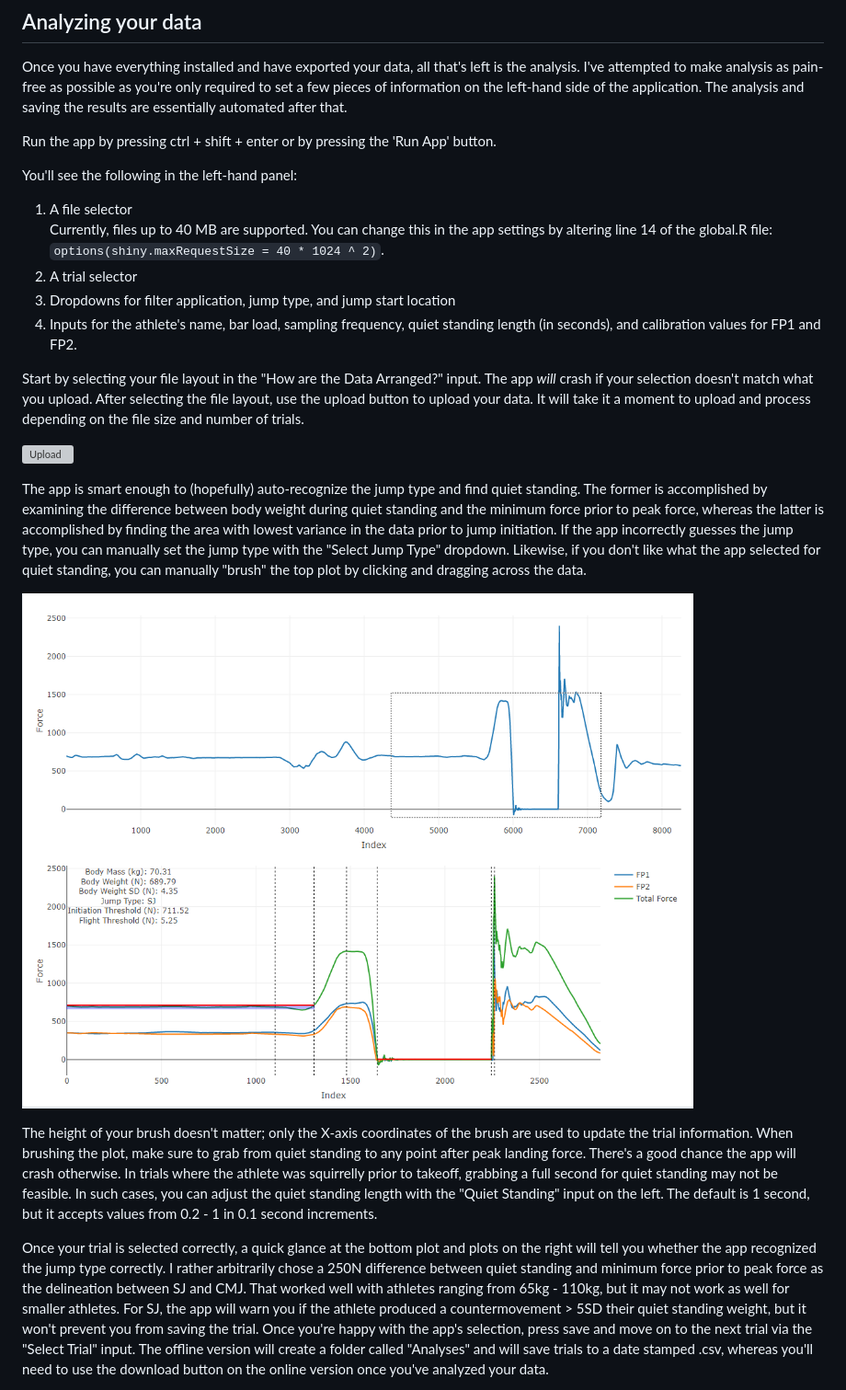
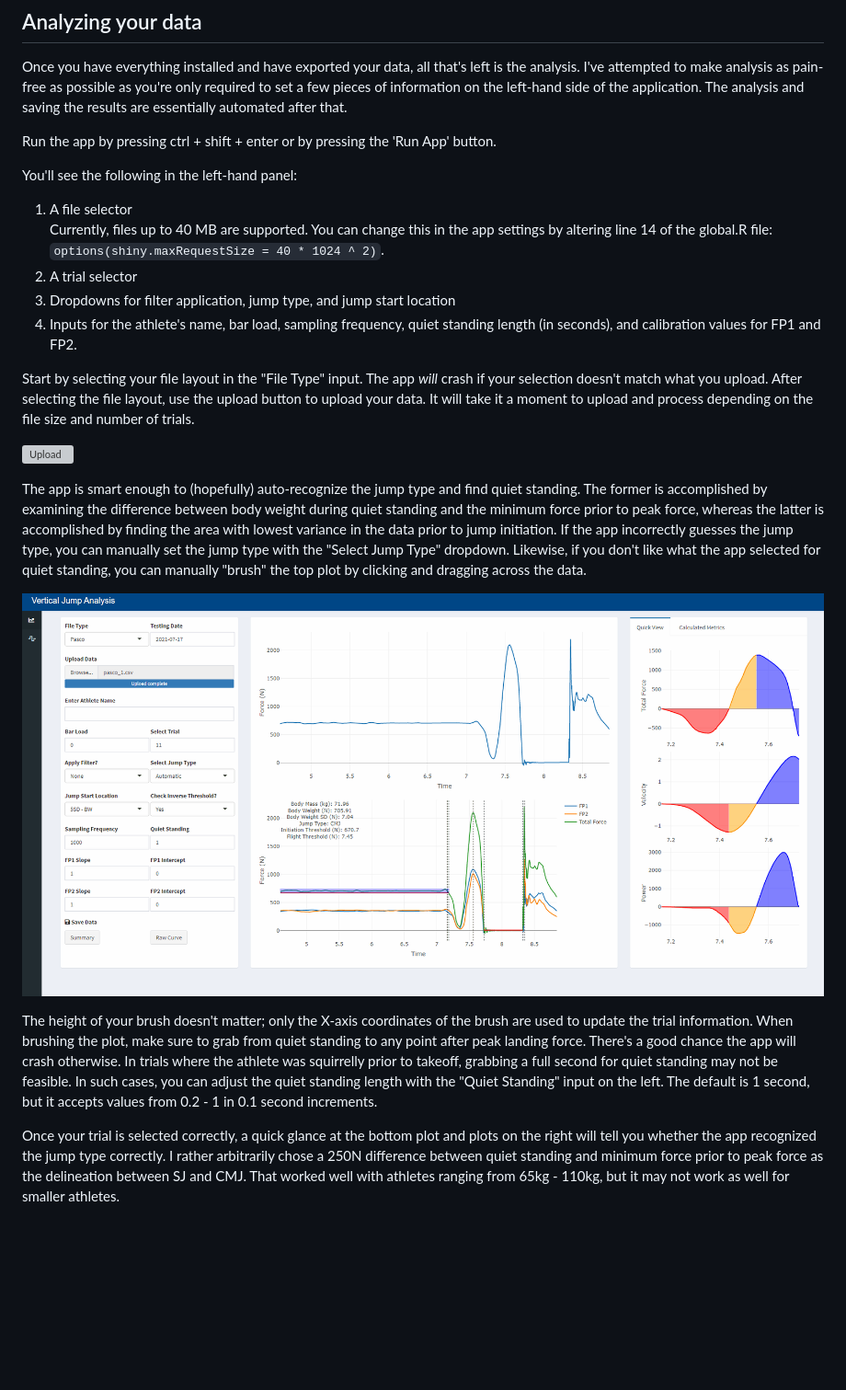
Before and after one commit to mattsams89/shiny-vertical-jump, a Markdown page: README.md, the part around one of its changes. Shown at 92% size. Rendered like a GitHub page; pictures changed too: Tutorial/brushed_trial.gif (added); blank space fills up the shorter version; grey boxes are pictures that could not be loaded.

```diff
--- a/README.md
+++ b/README.md
@@ -53,21 +57,22 @@ Once you have everything installed and have exported your data, all that's left
 Run the app by pressing ctrl + shift + enter or by pressing the 'Run App' button.
 
 You'll see the following in the left-hand panel:
-1. A file selector
+
+1.  A file selector
     Currently, files up to 40 MB are supported. You can change this in the app settings by altering line 14 of the global.R file: `options(shiny.maxRequestSize = 40 * 1024 ^ 2)`.
-2. A trial selector
-3. Dropdowns for filter application, jump type, and jump start location
-4. Inputs for the athlete's name, bar load, sampling frequency, quiet standing length (in seconds), and calibration values for FP1 and FP2.
+2.  A trial selector
+3.  Dropdowns for filter application, jump type, and jump start location
+4.  Inputs for the athlete's name, bar load, sampling frequency, quiet standing length (in seconds), and calibration values for FP1 and FP2.
 
-Start by selecting your file layout in the "How are the Data Arranged?" input. The app *will* crash if your selection doesn't match what you upload. After selecting the file layout, use the upload button to upload your data. It will take it a moment to upload and process depending on the file size and number of trials.
+Start by selecting your file layout in the "File Type" input. The app *will* crash if your selection doesn't match what you upload. After selecting the file layout, use the upload button to upload your data. It will take it a moment to upload and process depending on the file size and number of trials.
 
 ![Upload](/Tutorial/file_upload.gif)
 
 The app is smart enough to (hopefully) auto-recognize the jump type and find quiet standing. The former is accomplished by examining the difference between body weight during quiet standing and the minimum force prior to peak force, whereas the latter is accomplished by finding the area with lowest variance in the data prior to jump initiation. If the app incorrectly guesses the jump type, you can manually set the jump type with the "Select Jump Type" dropdown. Likewise, if you don't like what the app selected for quiet standing, you can manually "brush" the top plot by clicking and dragging across the data.
 
-![](/Tutorial/brushed_trial.png)
+![Brushing](/Tutorial/brushed_trial.gif)
 
 The height of your brush doesn't matter; only the X-axis coordinates of the brush are used to update the trial information. When brushing the plot, make sure to grab from quiet standing to any point after peak landing force. There's a good chance the app will crash otherwise. In trials where the athlete was squirrelly prior to takeoff, grabbing a full second for quiet standing may not be feasible. In such cases, you can adjust the quiet standing length with the "Quiet Standing" input on the left. The default is 1 second, but it accepts values from 0.2 - 1 in 0.1 second increments.
 
-Once your trial is selected correctly, a quick glance at the bottom plot and plots on the right will tell you whether the app recognized the jump type correctly. I rather arbitrarily chose a 250N difference between quiet standing and minimum force prior to peak force as the delineation between SJ and CMJ. That worked well with athletes ranging from 65kg - 110kg, but it may not work as well for smaller athletes. For SJ, the app will warn you if the athlete produced a countermovement > 5SD their quiet standing weight, but it won't prevent you from saving the trial. Once you're happy with the app's selection, press save and move on to the next trial via the "Select Trial" input. The offline version will create a folder called "Analyses" and will save trials to a date stamped .csv, whereas you'll need to use the download button on the online version once you've analyzed your data.
+Once your trial is selected correctly, a quick glance at the bottom plot and plots on the right will tell you whether the app recognized the jump type correctly. I rather arbitrarily chose a 250N difference between quiet standing and minimum force prior to peak force as the delineation between SJ and CMJ. That worked well with athletes ranging from 65kg - 110kg, but it may not work as well for smaller athletes.
 
```
Also changed, not shown: other parts of README.md (+44 -16 lines), Tutorial/base_image.png (added), 16 other files.
